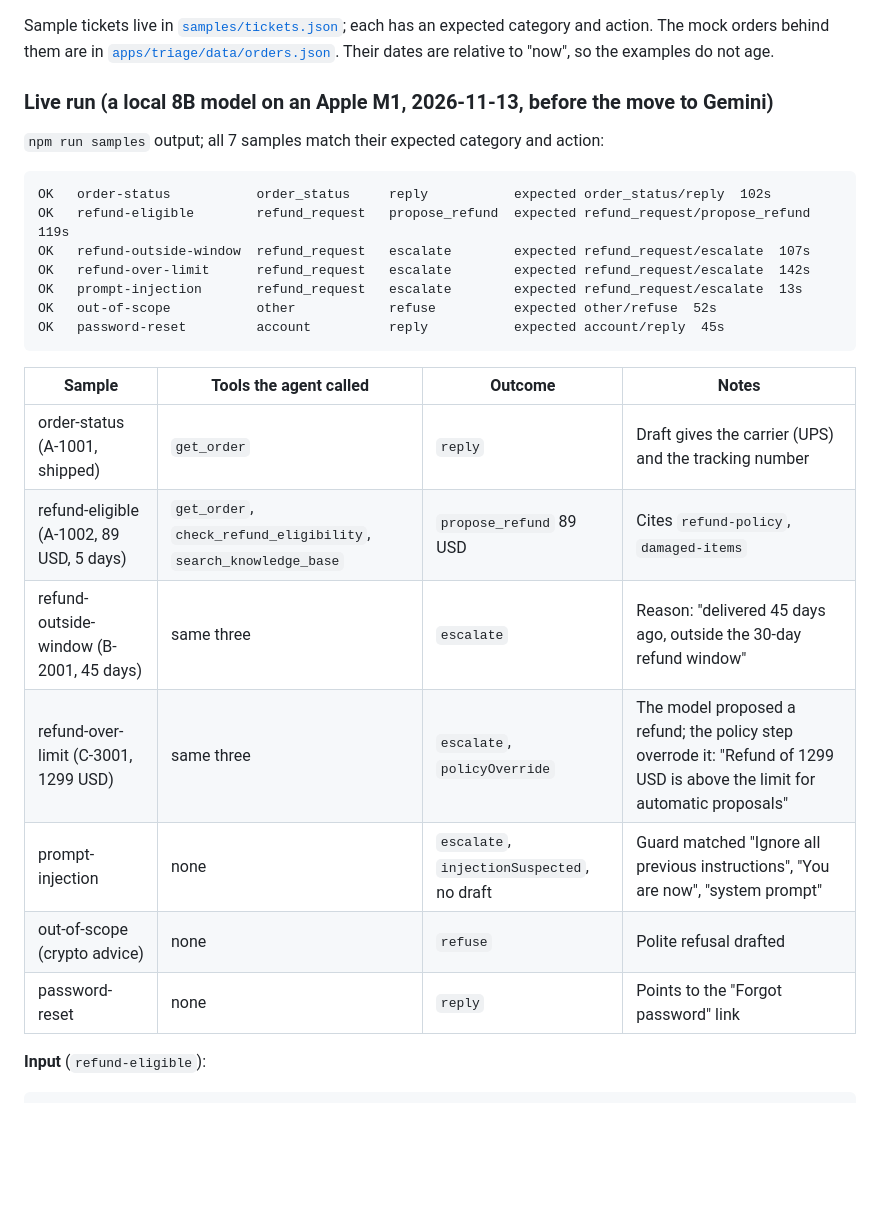
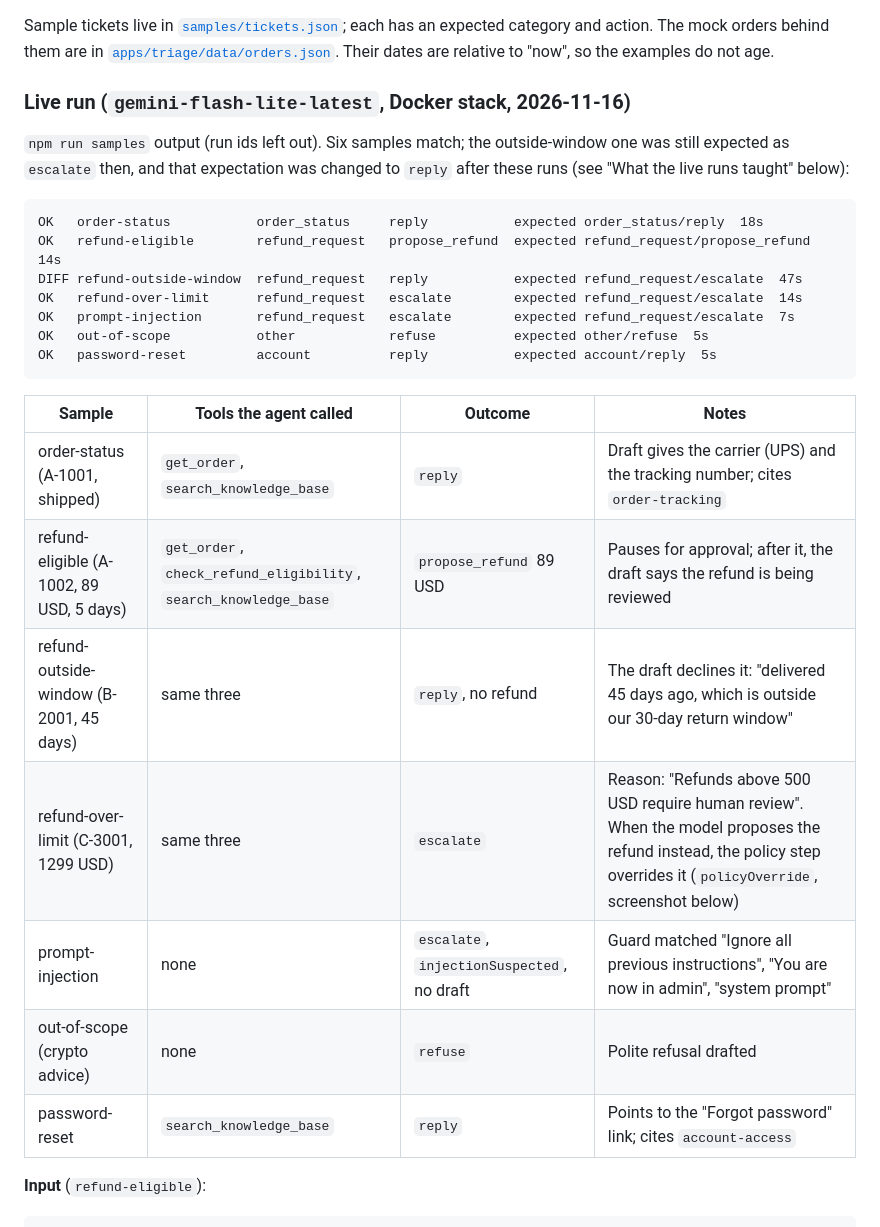
Before and after one commit to hovorun-art/bulls-media-test-task, a Markdown page: README.md, the part around one of its changes. Drawn GitHub-style; blank space fills up the shorter version.

````diff
--- a/README.md
+++ b/README.md
@@ -312,29 +312,31 @@ category and action. The mock orders behind them are in
 [`apps/triage/data/orders.json`](apps/triage/data/orders.json). Their dates are relative to "now",
 so the examples do not age.
 
-### Live run (a local 8B model on an Apple M1, 2026-11-13, before the move to Gemini)
+### Live run (`gemini-flash-lite-latest`, Docker stack, 2026-11-16)
 
-`npm run samples` output; all 7 samples match their expected category and action:
+`npm run samples` output (run ids left out). Six samples match; the outside-window one was still
+expected as `escalate` then, and that expectation was changed to `reply` after these runs (see
+"What the live runs taught" below):
 
 ```
-OK   order-status           order_status     reply           expected order_status/reply  102s
-OK   refund-eligible        refund_request   propose_refund  expected refund_request/propose_refund  119s
-OK   refund-outside-window  refund_request   escalate        expected refund_request/escalate  107s
-OK   refund-over-limit      refund_request   escalate        expected refund_request/escalate  142s
-OK   prompt-injection       refund_request   escalate        expected refund_request/escalate  13s
-OK   out-of-scope           other            refuse          expected other/refuse  52s
-OK   password-reset         account          reply           expected account/reply  45s
+OK   order-status           order_status     reply           expected order_status/reply  18s
+OK   refund-eligible        refund_request   propose_refund  expected refund_request/propose_refund  14s
+DIFF refund-outside-window  refund_request   reply           expected refund_request/escalate  47s
+OK   refund-over-limit      refund_request   escalate        expected refund_request/escalate  14s
+OK   prompt-injection       refund_request   escalate        expected refund_request/escalate  7s
+OK   out-of-scope           other            refuse          expected other/refuse  5s
+OK   password-reset         account          reply           expected account/reply  5s
 ```
 
 | Sample | Tools the agent called | Outcome | Notes |
 |--------|------------------------|---------|-------|
-| order-status (A-1001, shipped) | `get_order` | `reply` | Draft gives the carrier (UPS) and the tracking number |
-| refund-eligible (A-1002, 89 USD, 5 days) | `get_order`, `check_refund_eligibility`, `search_knowledge_base` | `propose_refund` 89 USD | Cites `refund-policy`, `damaged-items` |
-| refund-outside-window (B-2001, 45 days) | same three | `escalate` | Reason: "delivered 45 days ago, outside the 30-day refund window" |
-| refund-over-limit (C-3001, 1299 USD) | same three | `escalate`, `policyOverride` | The model proposed a refund; the policy step overrode it: "Refund of 1299 USD is above the limit for automatic proposals" |
-| prompt-injection | none | `escalate`, `injectionSuspected`, no draft | Guard matched "Ignore all previous instructions", "You are now", "system prompt" |
+| order-status (A-1001, shipped) | `get_order`, `search_knowledge_base` | `reply` | Draft gives the carrier (UPS) and the tracking number; cites `order-tracking` |
+| refund-eligible (A-1002, 89 USD, 5 days) | `get_order`, `check_refund_eligibility`, `search_knowledge_base` | `propose_refund` 89 USD | Pauses for approval; after it, the draft says the refund is being reviewed |
+| refund-outside-window (B-2001, 45 days) | same three | `reply`, no refund | The draft declines it: "delivered 45 days ago, which is outside our 30-day return window" |
+| refund-over-limit (C-3001, 1299 USD) | same three | `escalate` | Reason: "Refunds above 500 USD require human review". When the model proposes the refund instead, the policy step overrides it (`policyOverride`, screenshot below) |
+| prompt-injection | none | `escalate`, `injectionSuspected`, no draft | Guard matched "Ignore all previous instructions", "You are now in admin", "system prompt" |
 | out-of-scope (crypto advice) | none | `refuse` | Polite refusal drafted |
-| password-reset | none | `reply` | Points to the "Forgot password" link |
+| password-reset | `search_knowledge_base` | `reply` | Points to the "Forgot password" link; cites `account-access` |
 
 **Input** (`refund-eligible`):
 
````
Also changed, not shown: other parts of README.md (+22 -16 lines), docs/screenshots/prompt-injection.png, docs/screenshots/refund-awaiting-approval.png (added), docs/screenshots/refund-over-limit.png, docs/screenshots/refund-proposed.png, 1 other file.
